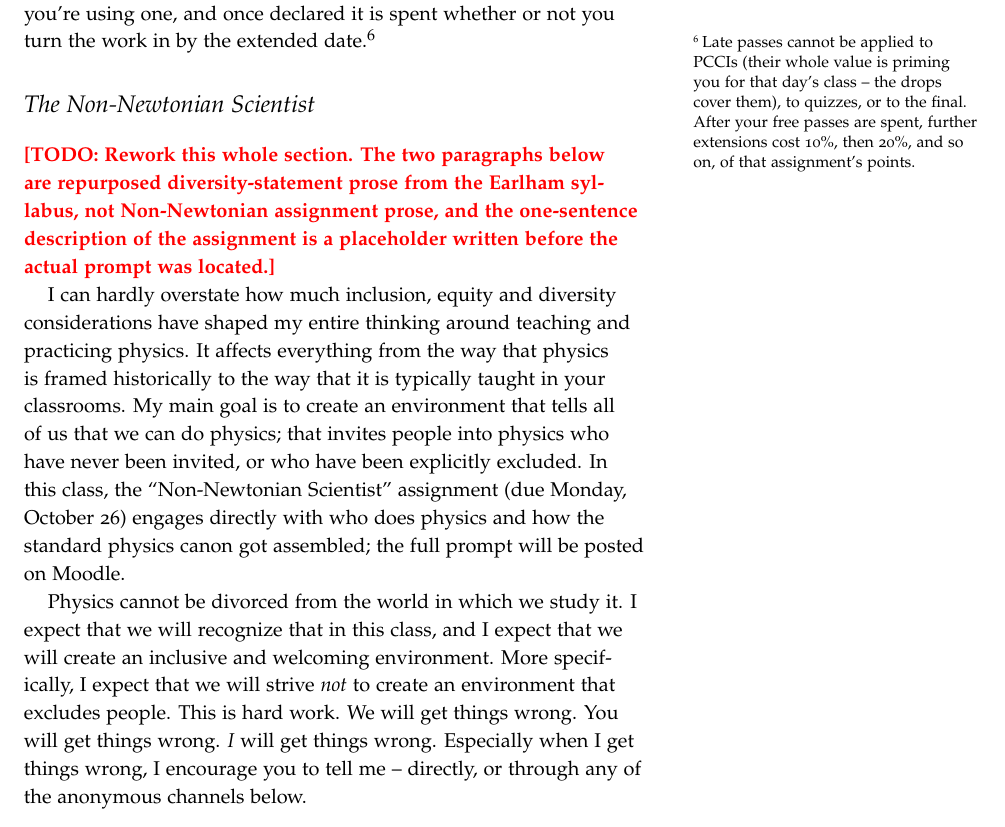
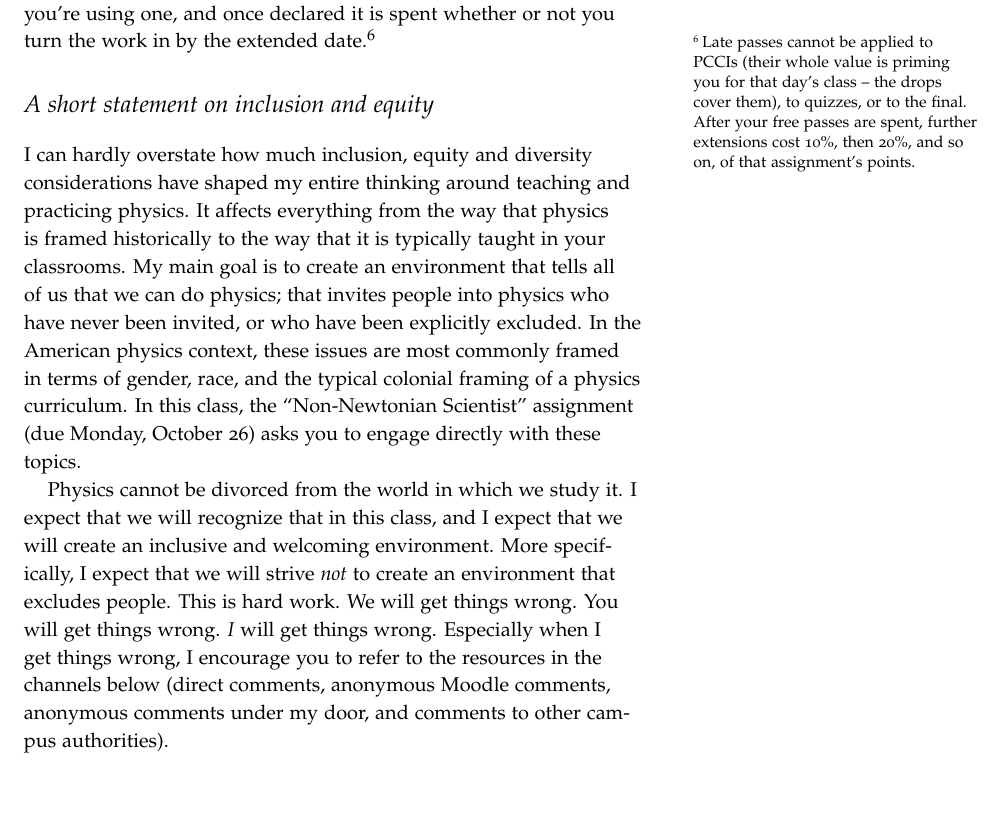
Before and after one commit to mglerner/MathematicalPhysics, a LaTeX document (SyllabusAndFirstDay/2026/PHY210Syllabus.tex): part of page 5 of 10, cut so that both start at the same text, the shorter picture padded with empty space. Compiled offline with pdfLaTeX.

Commit message:
Syllabus: Michael's rewrite of the inclusion/equity section
Renamed from 'The Non-Newtonian Scientist' to 'A short statement on
inclusion and equity', mostly reverting to the Earlham 360 wording,
with the Non-Newtonian assignment referenced inline. Three typo
fixes on top: included->excluded, LaTeX close quotes, stray period.

Co-Authored-By: Claude Fable 5 <noreply@anthropic.com>

```diff
--- a/SyllabusAndFirstDay/2026/PHY210Syllabus.tex
+++ b/SyllabusAndFirstDay/2026/PHY210Syllabus.tex
@@ -326,33 +326,27 @@ class -- the drops cover them), to quizzes, or to the final. After
 your free passes are spent, further extensions cost 10\%, then 20\%,
 and so on, of that assignment's points.}
 
-\section{The Non-Newtonian Scientist}\label{sec:nonnewtonian}
+\section{A short statement on inclusion and equity}\label{sec:nonnewtonian}
 
-\todonote{Rework this whole section. The two paragraphs below are
-repurposed diversity-statement prose from the Earlham syllabus, not
-Non-Newtonian assignment prose, and the one-sentence description of
-the assignment is a placeholder written before the actual prompt was
-located.}
+I can hardly overstate how much inclusion, equity and diversity considerations
+have shaped my entire thinking around teaching and practicing physics. It
+affects everything from the way that physics is framed historically to the way
+that it is typically taught in your classrooms. My main goal is to create an
+environment that tells all of us that we can do physics; that invites people
+into physics who have never been invited, or who have been explicitly excluded.
+In the American physics context, these issues are most commonly framed in terms
+of gender, race, and the typical colonial framing of a physics curriculum. In
+this class, the ``Non-Newtonian Scientist'' assignment (due Monday, October 26)
+asks you to engage directly with these topics.
 
-I can hardly overstate how much inclusion, equity and diversity
-considerations have shaped my entire thinking around teaching and
-practicing physics. It affects everything from the way that physics is
-framed historically to the way that it is typically taught in your
-classrooms. My main goal is to create an environment that tells all of
-us that we can do physics; that invites people into physics who have
-never been invited, or who have been explicitly excluded. In this
-class, the ``Non-Newtonian Scientist'' assignment (due Monday, October
-26) engages directly with who does physics and how the standard
-physics canon got assembled; the full prompt will be posted on Moodle.
-
-Physics cannot be divorced from the world in which we study it. I
-expect that we will recognize that in this class, and I expect that we
-will create an inclusive and welcoming environment. More specifically,
-I expect that we will strive \textit{not} to create an environment
-that excludes people. This is hard work. We will get things wrong. You
-will get things wrong. \textit{I} will get things wrong. Especially
-when I get things wrong, I encourage you to tell me -- directly, or
-through any of the anonymous channels below.
+Physics cannot be divorced from the world in which we study it. I expect that we
+will recognize that in this class, and I expect that we will create an inclusive
+and welcoming environment. More specifically, I expect that we will strive
+\textit{not} to create an environment that excludes people. This is hard work.
+We will get things wrong. You will get things wrong. \textit{I} will get things
+wrong. Especially when I get things wrong, I encourage you to refer to the
+resources in the channels below (direct comments, anonymous Moodle comments,
+anonymous comments under my door, and comments to other campus authorities).
 
 \section{Use of artificial intelligence}\label{sec:ai}
 
```
Also changed, not shown: SyllabusAndFirstDay/2026/PHY210Syllabus.pdf.
